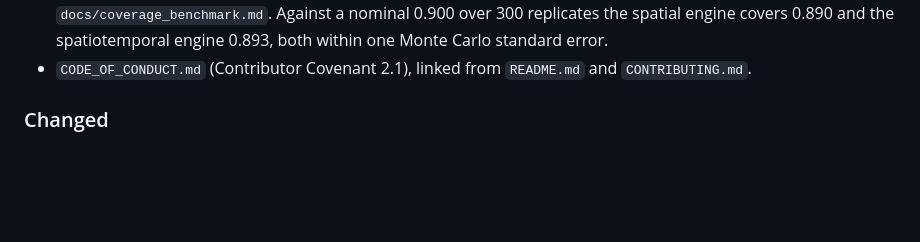
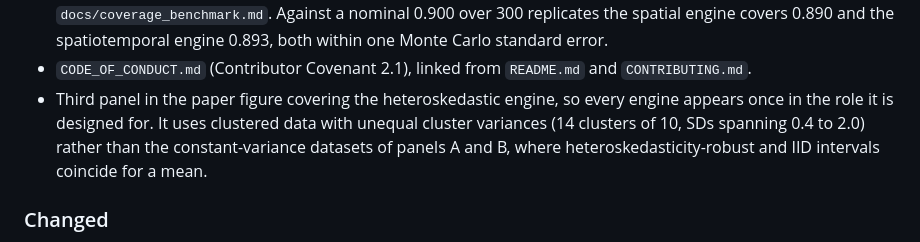
Before and after one commit to NatLabRockies/pyTOST, a Markdown page: CHANGELOG.md, the part around the change. Rendered like a GitHub page; blank space fills up the shorter version.

```diff
--- a/CHANGELOG.md
+++ b/CHANGELOG.md
@@ -32,6 +32,11 @@ day-to-day development steps. Public, incremental development begins at v0.15.0.
   spatiotemporal engine 0.893, both within one Monte Carlo standard error.
 - `CODE_OF_CONDUCT.md` (Contributor Covenant 2.1), linked from `README.md` and
   `CONTRIBUTING.md`.
+- Third panel in the paper figure covering the heteroskedastic engine, so every engine
+  appears once in the role it is designed for. It uses clustered data with unequal
+  cluster variances (14 clusters of 10, SDs spanning 0.4 to 2.0) rather than the
+  constant-variance datasets of panels A and B, where heteroskedasticity-robust and IID
+  intervals coincide for a mean.
 
 ### Changed
 
```
Also changed, not shown: docs/scope_backlog.md (+6 -0 lines), paper.md (+3 -3 lines), paper_figure.png, 1 other file.
